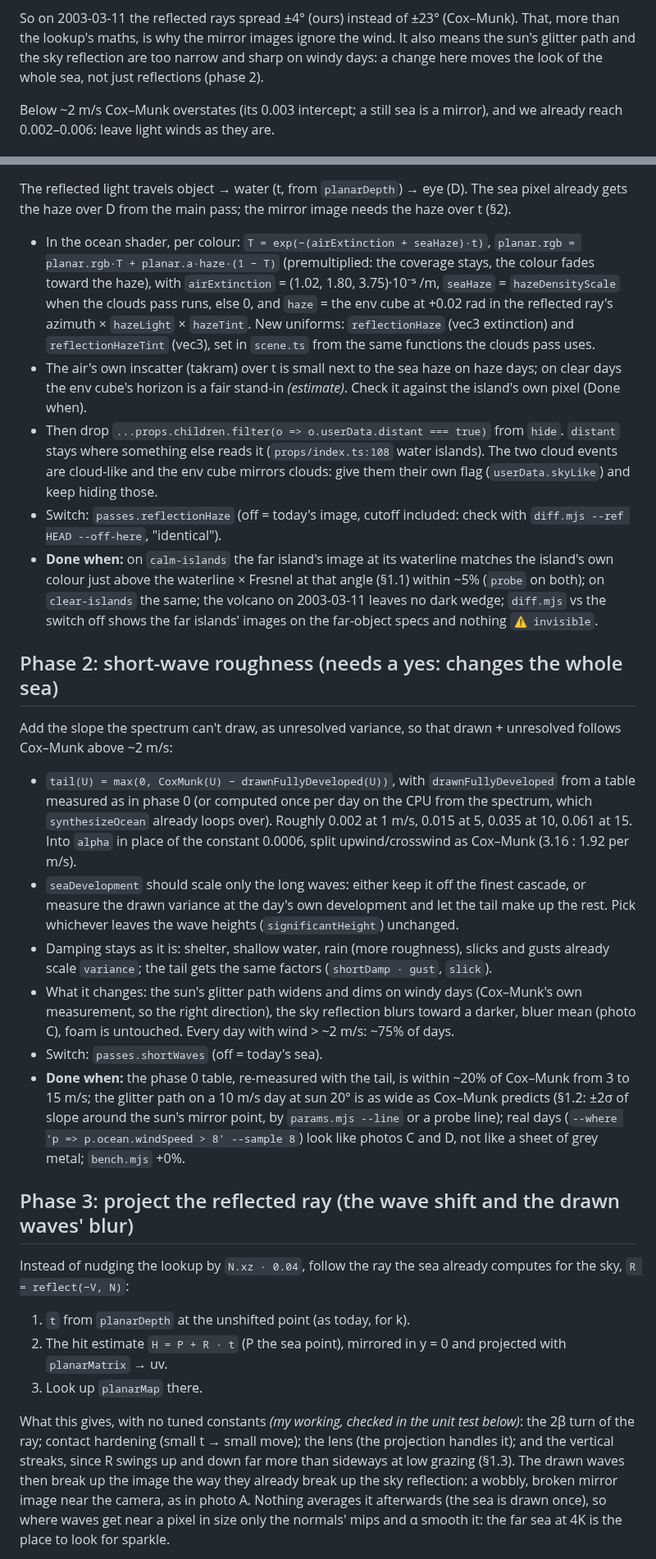
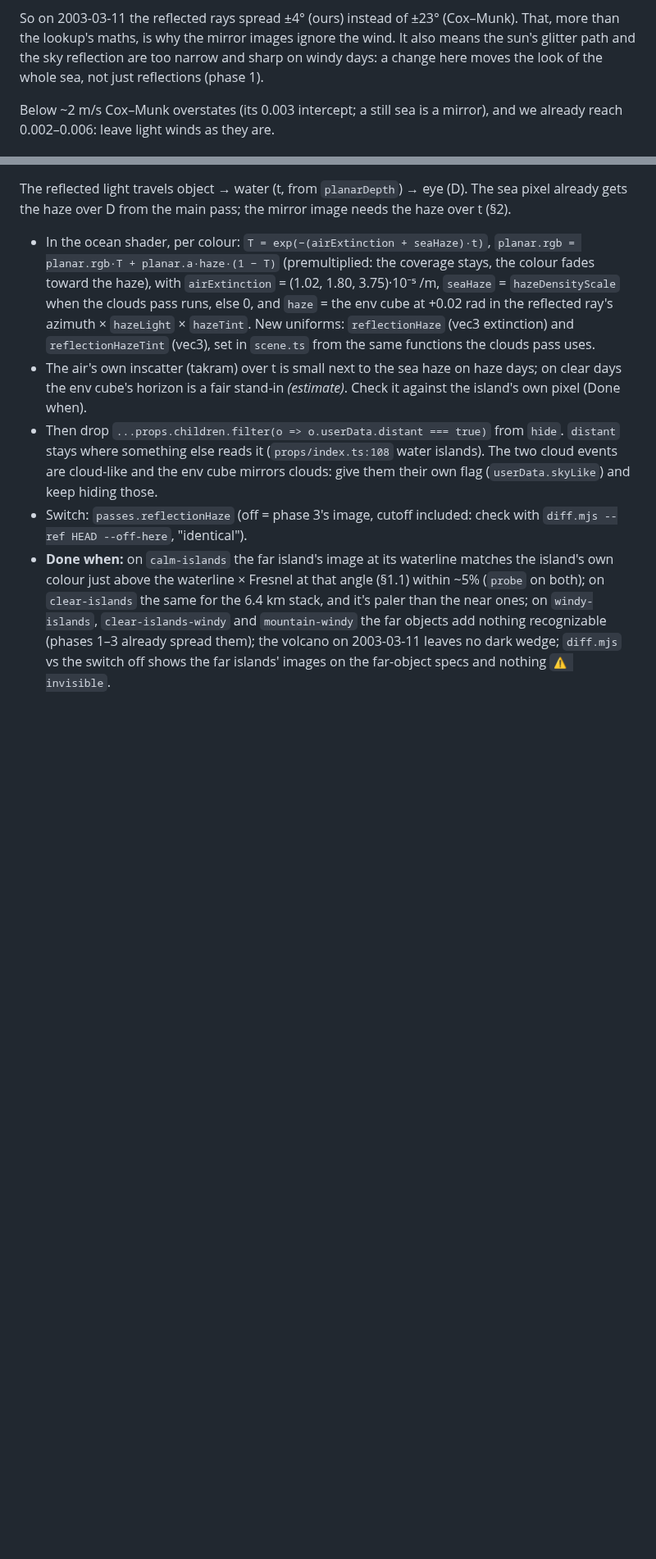
Before and after one commit to grandma67/amazing_sea_wallpaper, a Markdown page: knowledge/plans/REFLECTION.md, 2 parts joined by grey strips. Shown at 82% size. Rendered like a GitHub page; blank space fills up the shorter version.

```diff
--- a/knowledge/plans/REFLECTION.md
+++ b/knowledge/plans/REFLECTION.md
@@ -115,7 +122,7 @@ Two causes, both in `spectrum.ts`:
 So on 2003-03-11 the reflected rays spread ±4° (ours) instead of ±23° (Cox–Munk). That, more
 than the lookup's maths, is why the mirror images ignore the wind. It also means the sun's
 glitter path and the sky reflection are too narrow and sharp on windy days: a change here
-moves the look of the whole sea, not just reflections (phase 2).
+moves the look of the whole sea, not just reflections (phase 1).
 
 Below ~2 m/s Cox–Munk overstates (its 0.003 intercept; a still sea is a mirror), and we already
 reach 0.002–0.006: leave light winds as they are.
@@ -173,54 +264,12 @@ already gets the haze over D from the main pass; the mirror image needs the haze
   `distant` stays where something else reads it (`props/index.ts:108` water islands). The two
   cloud events are cloud-like and the env cube mirrors clouds: give them their own flag
   (`userData.skyLike`) and keep hiding those.
-- Switch: `passes.reflectionHaze` (off = today's image, cutoff included: check with
+- Switch: `passes.reflectionHaze` (off = phase 3's image, cutoff included: check with
   `diff.mjs --ref HEAD --off-here`, "identical").
 - **Done when:** on `calm-islands` the far island's image at its waterline matches the island's
   own colour just above the waterline × Fresnel at that angle (§1.1) within ~5% (`probe` on
-  both); on `clear-islands` the same; the volcano on 2003-03-11 leaves no dark wedge;
+  both); on `clear-islands` the same for the 6.4 km stack, and it's paler than the near ones;
+  on `windy-islands`, `clear-islands-windy` and `mountain-windy` the far objects add nothing
+  recognizable (phases 1–3 already spread them); the volcano on 2003-03-11 leaves no dark wedge;
   `diff.mjs` vs the switch off shows the far islands' images on the far-object specs and
   nothing `⚠ invisible`.
-
-## Phase 2: short-wave roughness (needs a yes: changes the whole sea)
-
-Add the slope the spectrum can't draw, as unresolved variance, so that drawn + unresolved
-follows Cox–Munk above ~2 m/s:
-
-- `tail(U) = max(0, CoxMunk(U) − drawnFullyDeveloped(U))`, with `drawnFullyDeveloped` from a
-  table measured as in phase 0 (or computed once per day on the CPU from the spectrum, which
-  `synthesizeOcean` already loops over). Roughly 0.002 at 1 m/s, 0.015 at 5, 0.035 at 10,
-  0.061 at 15. Into `alpha` in place of the constant 0.0006, split upwind/crosswind as Cox–Munk
-  (3.16 : 1.92 per m/s).
-- `seaDevelopment` should scale only the long waves: either keep it off the finest cascade, or
-  measure the drawn variance at the day's own development and let the tail make up the rest.
-  Pick whichever leaves the wave heights (`significantHeight`) unchanged.
-- Damping stays as it is: shelter, shallow water, rain (more roughness), slicks and gusts
-  already scale `variance`; the tail gets the same factors (`shortDamp · gust`, `slick`).
-- What it changes: the sun's glitter path widens and dims on windy days (Cox–Munk's own
-  measurement, so the right direction), the sky reflection blurs toward a darker, bluer mean
-  (photo C), foam is untouched. Every day with wind > ~2 m/s: ~75% of days.
-- Switch: `passes.shortWaves` (off = today's sea).
-- **Done when:** the phase 0 table, re-measured with the tail, is within ~20% of Cox–Munk from
-  3 to 15 m/s; the glitter path on a 10 m/s day at sun 20° is as wide as Cox–Munk predicts
-  (§1.2: ±2σ of slope around the sun's mirror point, by `params.mjs --line` or a probe line);
-  real days (`--where 'p => p.ocean.windSpeed > 8' --sample 8`) look like photos C and D, not
-  like a sheet of grey metal; `bench.mjs` +0%.
-
-## Phase 3: project the reflected ray (the wave shift and the drawn waves' blur)
-
-Instead of nudging the lookup by `N.xz · 0.04`, follow the ray the sea already computes for the
-sky, `R = reflect(−V, N)`:
-
-1. `t` from `planarDepth` at the unshifted point (as today, for k).
-2. The hit estimate `H = P + R · t` (P the sea point), mirrored in y = 0 and projected with
-   `planarMatrix` → uv.
-3. Look up `planarMap` there.
-
-What this gives, with no tuned constants *(my working, checked in the unit test below)*:
-the 2β turn of the ray; contact hardening (small t → small move); the lens (the projection
-handles it); and the vertical streaks, since R swings up and down far more than sideways at low
-grazing (§1.3). The drawn waves then break up the image the way they already break up the sky
-reflection: a wobbly, broken mirror image near the camera, as in photo A. Nothing averages it
-afterwards (the sea is drawn once), so where waves get near a pixel in size only the normals'
-mips and α smooth it: the far sea at 4K is the place to look for sparkle.
-
```
Also changed, not shown: other parts of knowledge/plans/REFLECTION.md (+115 -53 lines).
